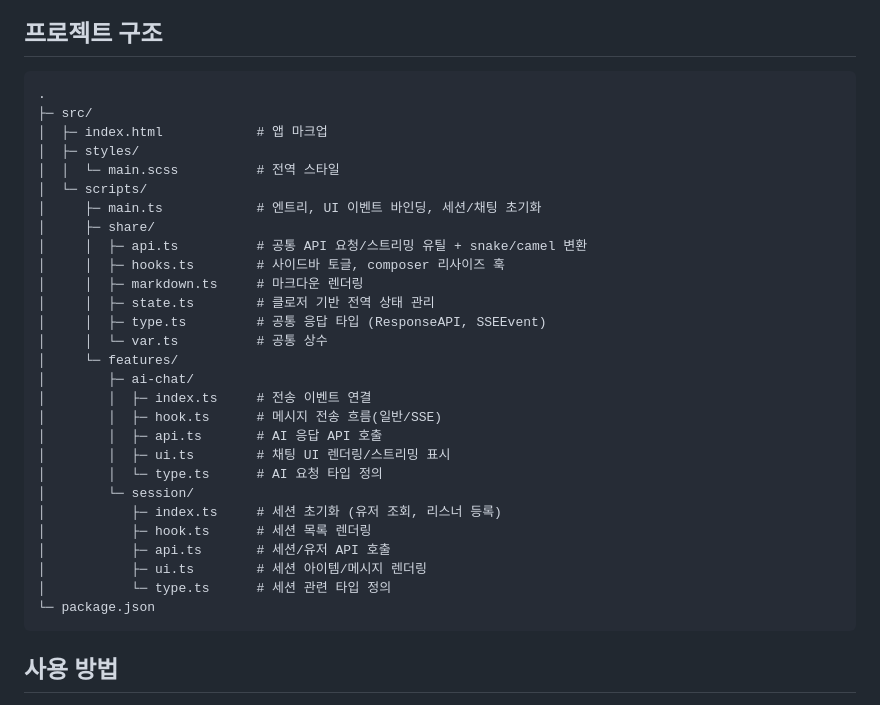
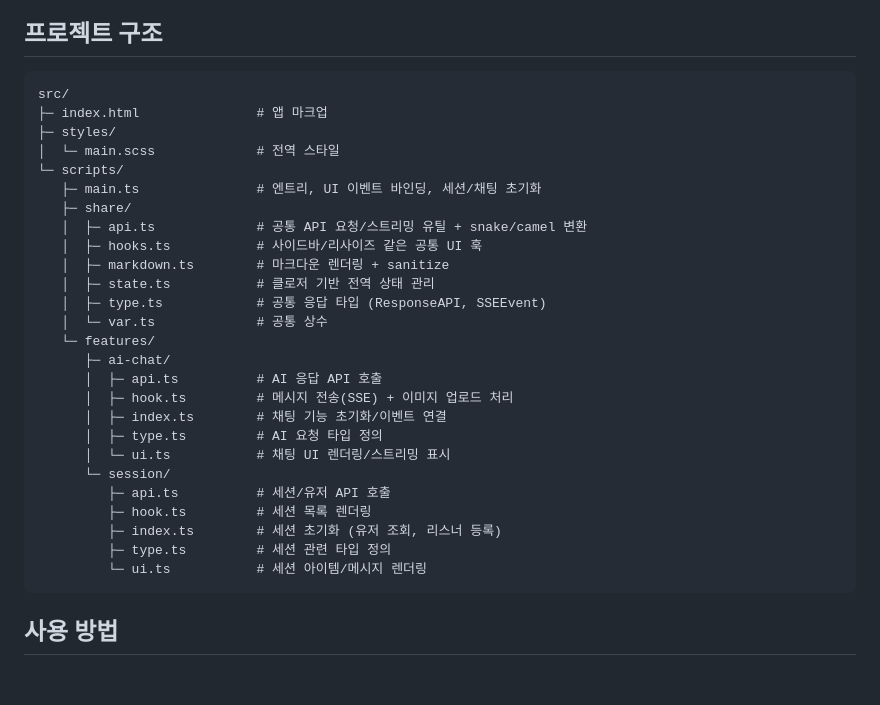
Before and after one commit to bibibush/Agent-Front, a Markdown page: README.md, the part around the change. Rendered like a GitHub page; blank space fills up the shorter version.

Commit message:
프로젝트 구조 업데이트

````diff
--- a/README.md
+++ b/README.md
@@ -28,34 +28,32 @@
 ## 프로젝트 구조
 
 ```
-.
-├─ src/
-│  ├─ index.html            # 앱 마크업
-│  ├─ styles/
-│  │  └─ main.scss          # 전역 스타일
-│  └─ scripts/
-│     ├─ main.ts            # 엔트리, UI 이벤트 바인딩, 세션/채팅 초기화
-│     ├─ share/
-│     │  ├─ api.ts          # 공통 API 요청/스트리밍 유틸 + snake/camel 변환
-│     │  ├─ hooks.ts        # 사이드바 토글, composer 리사이즈 훅
-│     │  ├─ markdown.ts     # 마크다운 렌더링
-│     │  ├─ state.ts        # 클로저 기반 전역 상태 관리
-│     │  ├─ type.ts         # 공통 응답 타입 (ResponseAPI, SSEEvent)
-│     │  └─ var.ts          # 공통 상수
-│     └─ features/
-│        ├─ ai-chat/
-│        │  ├─ index.ts     # 전송 이벤트 연결
-│        │  ├─ hook.ts      # 메시지 전송 흐름(일반/SSE)
-│        │  ├─ api.ts       # AI 응답 API 호출
-│        │  ├─ ui.ts        # 채팅 UI 렌더링/스트리밍 표시
-│        │  └─ type.ts      # AI 요청 타입 정의
-│        └─ session/
-│           ├─ index.ts     # 세션 초기화 (유저 조회, 리스너 등록)
-│           ├─ hook.ts      # 세션 목록 렌더링
-│           ├─ api.ts       # 세션/유저 API 호출
-│           ├─ ui.ts        # 세션 아이템/메시지 렌더링
-│           └─ type.ts      # 세션 관련 타입 정의
-└─ package.json
+src/
+├─ index.html               # 앱 마크업
+├─ styles/
+│  └─ main.scss             # 전역 스타일
+└─ scripts/
+   ├─ main.ts               # 엔트리, UI 이벤트 바인딩, 세션/채팅 초기화
+   ├─ share/
+   │  ├─ api.ts             # 공통 API 요청/스트리밍 유틸 + snake/camel 변환
+   │  ├─ hooks.ts           # 사이드바/리사이즈 같은 공통 UI 훅
+   │  ├─ markdown.ts        # 마크다운 렌더링 + sanitize
+   │  ├─ state.ts           # 클로저 기반 전역 상태 관리
+   │  ├─ type.ts            # 공통 응답 타입 (ResponseAPI, SSEEvent)
+   │  └─ var.ts             # 공통 상수
+   └─ features/
+      ├─ ai-chat/
+      │  ├─ api.ts          # AI 응답 API 호출
+      │  ├─ hook.ts         # 메시지 전송(SSE) + 이미지 업로드 처리
+      │  ├─ index.ts        # 채팅 기능 초기화/이벤트 연결
+      │  ├─ type.ts         # AI 요청 타입 정의
+      │  └─ ui.ts           # 채팅 UI 렌더링/스트리밍 표시
+      └─ session/
+         ├─ api.ts          # 세션/유저 API 호출
+         ├─ hook.ts         # 세션 목록 렌더링
+         ├─ index.ts        # 세션 초기화 (유저 조회, 리스너 등록)
+         ├─ type.ts         # 세션 관련 타입 정의
+         └─ ui.ts           # 세션 아이템/메시지 렌더링
 ```
 
 ## 사용 방법
````
